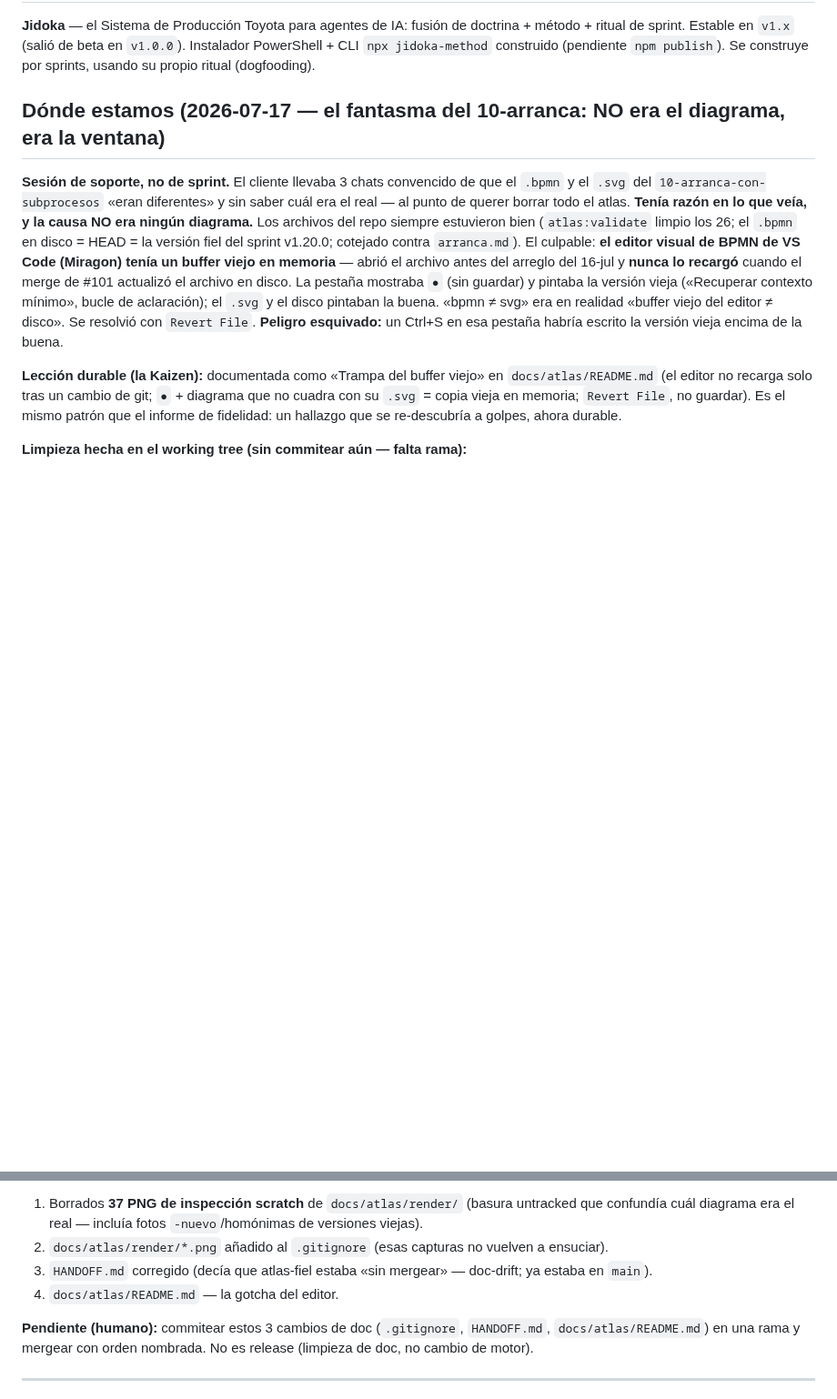
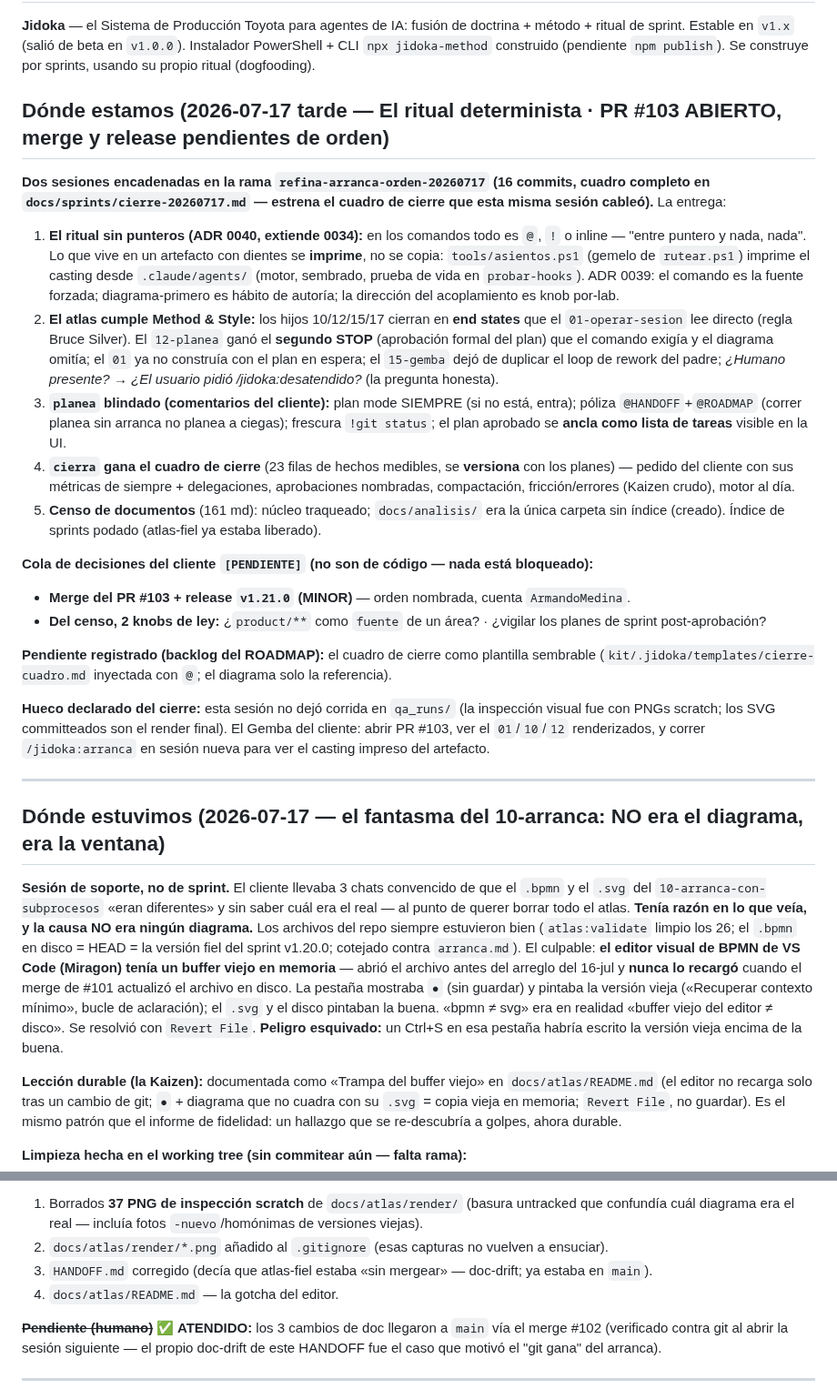
Before and after one commit to ArmandoMedina/jidoka, a Markdown page: HANDOFF.md, 2 parts joined by grey strips. Shown at 91% size. Rendered like a GitHub page; blank space fills up the shorter version.

```diff
--- a/HANDOFF.md
+++ b/HANDOFF.md
@@ -6,7 +6,27 @@
 
 **Jidoka** — el Sistema de Producción Toyota para agentes de IA: fusión de doctrina + método + ritual de sprint. Estable en `v1.x` (salió de beta en `v1.0.0`). Instalador PowerShell + CLI `npx jidoka-method` construido (pendiente `npm publish`). Se construye por sprints, usando su propio ritual (dogfooding).
 
-## Dónde estamos (2026-07-17 — el fantasma del 10-arranca: NO era el diagrama, era la ventana)
+## Dónde estamos (2026-07-17 tarde — El ritual determinista · **PR #103 ABIERTO**, merge y release pendientes de orden)
+
+**Dos sesiones encadenadas en la rama `refina-arranca-orden-20260717` (16 commits, cuadro completo en `docs/sprints/cierre-20260717.md` — estrena el cuadro de cierre que esta misma sesión cableó).** La entrega:
+
+1. **El ritual sin punteros (ADR 0040, extiende 0034):** en los comandos todo es `@`, `!` o inline — "entre puntero y nada, nada". Lo que vive en un artefacto con dientes se **imprime**, no se copia: `tools/asientos.ps1` (gemelo de `rutear.ps1`) imprime el casting desde `.claude/agents/` (motor, sembrado, prueba de vida en `probar-hooks`). ADR 0039: el comando es la fuente forzada; diagrama-primero es hábito de autoría; la dirección del acoplamiento es knob por-lab.
+2. **El atlas cumple Method & Style:** los hijos 10/12/15/17 cierran en **end states** que el `01-operar-sesion` lee directo (regla Bruce Silver). El `12-planea` ganó el **segundo STOP** (aprobación formal del plan) que el comando exigía y el diagrama omitía; el `01` ya no construía con el plan en espera; el `15-gemba` dejó de duplicar el loop de rework del padre; *¿Humano presente?* → *¿El usuario pidió /jidoka:desatendido?* (la pregunta honesta).
+3. **`planea` blindado (comentarios del cliente):** plan mode SIEMPRE (si no está, entra); póliza `@HANDOFF`+`@ROADMAP` (correr planea sin arranca no planea a ciegas); frescura `!git status`; el plan aprobado se **ancla como lista de tareas** visible en la UI.
+4. **`cierra` gana el cuadro de cierre** (23 filas de hechos medibles, se **versiona** con los planes) — pedido del cliente con sus métricas de siempre + delegaciones, aprobaciones nombradas, compactación, fricción/errores (Kaizen crudo), motor al día.
+5. **Censo de documentos** (161 md): núcleo traqueado; `docs/analisis/` era la única carpeta sin índice (creado). Índice de sprints podado (atlas-fiel ya estaba liberado).
+
+**Cola de decisiones del cliente `[PENDIENTE]` (no son de código — nada está bloqueado):**
+- **Merge del PR #103 + release `v1.21.0` (MINOR)** — orden nombrada, cuenta `ArmandoMedina`.
+- **Del censo, 2 knobs de ley:** ¿`product/**` como `fuente` de un área? · ¿vigilar los planes de sprint post-aprobación?
+
+**Pendiente registrado (backlog del ROADMAP):** el cuadro de cierre como plantilla sembrable (`kit/.jidoka/templates/cierre-cuadro.md` inyectada con `@`; el diagrama solo la referencia).
+
+**Hueco declarado del cierre:** esta sesión no dejó corrida en `qa_runs/` (la inspección visual fue con PNGs scratch; los SVG committeados son el render final). El Gemba del cliente: abrir PR #103, ver el `01`/`10`/`12` renderizados, y correr `/jidoka:arranca` en sesión nueva para ver el casting impreso del artefacto.
+
+---
+
+## Dónde estuvimos (2026-07-17 — el fantasma del 10-arranca: NO era el diagrama, era la ventana)
 
 **Sesión de soporte, no de sprint.** El cliente llevaba 3 chats convencido de que el `.bpmn` y el `.svg` del `10-arranca-con-subprocesos` «eran diferentes» y sin saber cuál era el real — al punto de querer borrar todo el atlas. **Tenía razón en lo que veía, y la causa NO era ningún diagrama.** Los archivos del repo siempre estuvieron bien (`atlas:validate` limpio los 26; el `.bpmn` en disco = HEAD = la versión fiel del sprint v1.20.0; cotejado contra `arranca.md`). El culpable: **el editor visual de BPMN de VS Code (Miragon) tenía un buffer viejo en memoria** — abrió el archivo antes del arreglo del 16-jul y **nunca lo recargó** cuando el merge de #101 actualizó el archivo en disco. La pestaña mostraba `●` (sin guardar) y pintaba la versión vieja («Recuperar contexto mínimo», bucle de aclaración); el `.svg` y el disco pintaban la buena. «bpmn ≠ svg» era en realidad «buffer viejo del editor ≠ disco». Se resolvió con `Revert File`. **Peligro esquivado:** un Ctrl+S en esa pestaña habría escrito la versión vieja encima de la buena.
 
@@ -18,7 +38,7 @@
 3. `HANDOFF.md` corregido (decía que atlas-fiel estaba «sin mergear» — doc-drift; ya estaba en `main`).
 4. `docs/atlas/README.md` — la gotcha del editor.
 
-**Pendiente (humano):** commitear estos 3 cambios de doc (`.gitignore`, `HANDOFF.md`, `docs/atlas/README.md`) en una rama y mergear con orden nombrada. No es release (limpieza de doc, no cambio de motor).
+**~~Pendiente (humano)~~ ✅ ATENDIDO:** los 3 cambios de doc llegaron a `main` vía el merge #102 (verificado contra git al abrir la sesión siguiente — el propio doc-drift de este HANDOFF fue el caso que motivó el "git gana" del arranca).
 
 ---
 
```
Also changed, not shown: docs/sprints/README.md (+2 -1 lines), docs/sprints/cierre-20260717.md (added, +34 -0 lines).
